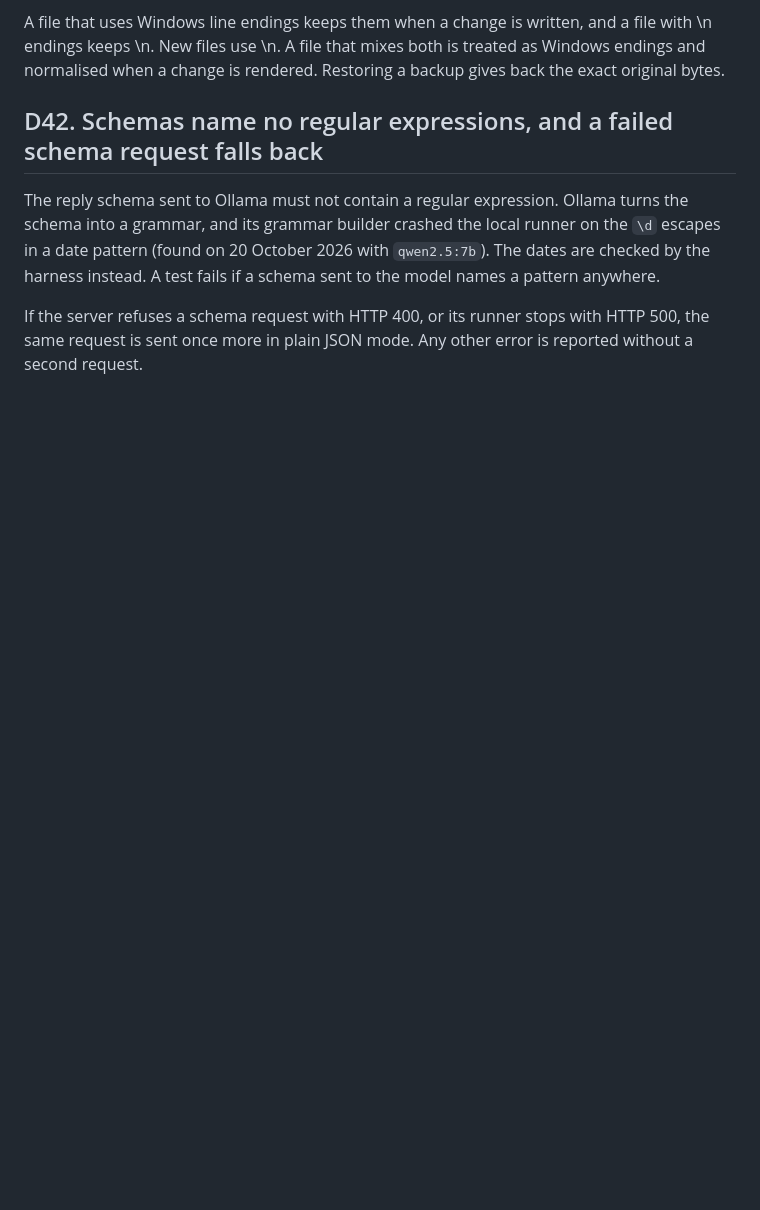
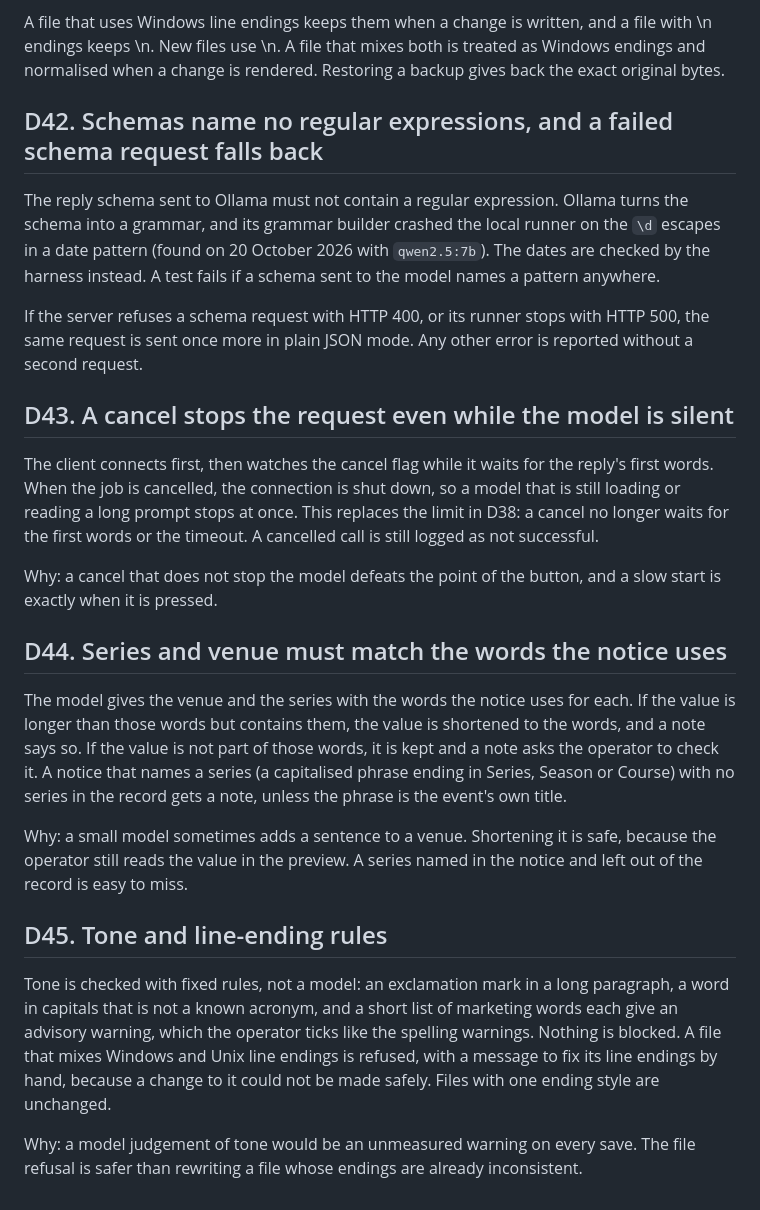
Before and after one commit to robita-cir/WebsiteOperatorApplication, a Markdown page: docs/DECISIONS.md, the part around the change. Rendered like a GitHub page; blank space fills up the shorter version.

Commit message:
Document the silent cancel, series and venue rules, and the tone and line-ending rules

```diff
--- a/docs/DECISIONS.md
+++ b/docs/DECISIONS.md
@@ -357,3 +357,31 @@ dates are checked by the harness instead. A test fails if a schema sent to the m
 
 If the server refuses a schema request with HTTP 400, or its runner stops with HTTP 500, the same request is sent once more in
 plain JSON mode. Any other error is reported without a second request.
+
+## D43. A cancel stops the request even while the model is silent
+
+The client connects first, then watches the cancel flag while it waits for the reply's first words. When the job is cancelled,
+the connection is shut down, so a model that is still loading or reading a long prompt stops at once. This replaces the
+limit in D38: a cancel no longer waits for the first words or the timeout. A cancelled call is still logged as not successful.
+
+Why: a cancel that does not stop the model defeats the point of the button, and a slow start is exactly when it is pressed.
+
+## D44. Series and venue must match the words the notice uses
+
+The model gives the venue and the series with the words the notice uses for each. If the value is longer than those words but
+contains them, the value is shortened to the words, and a note says so. If the value is not part of those words, it is kept and
+a note asks the operator to check it. A notice that names a series (a capitalised phrase ending in Series, Season or Course) with
+no series in the record gets a note, unless the phrase is the event's own title.
+
+Why: a small model sometimes adds a sentence to a venue. Shortening it is safe, because the operator still reads the value in the
+preview. A series named in the notice and left out of the record is easy to miss.
+
+## D45. Tone and line-ending rules
+
+Tone is checked with fixed rules, not a model: an exclamation mark in a long paragraph, a word in capitals that is not a known
+acronym, and a short list of marketing words each give an advisory warning, which the operator ticks like the spelling
+warnings. Nothing is blocked. A file that mixes Windows and Unix line endings is refused, with a message to fix its line
+endings by hand, because a change to it could not be made safely. Files with one ending style are unchanged.
+
+Why: a model judgement of tone would be an unmeasured warning on every save. The file refusal is safer than rewriting a file
+whose endings are already inconsistent.
```
Also changed, not shown: docs/ARCHITECTURE.md (+1 -1 lines), docs/PLANNING.md (+6 -5 lines).
